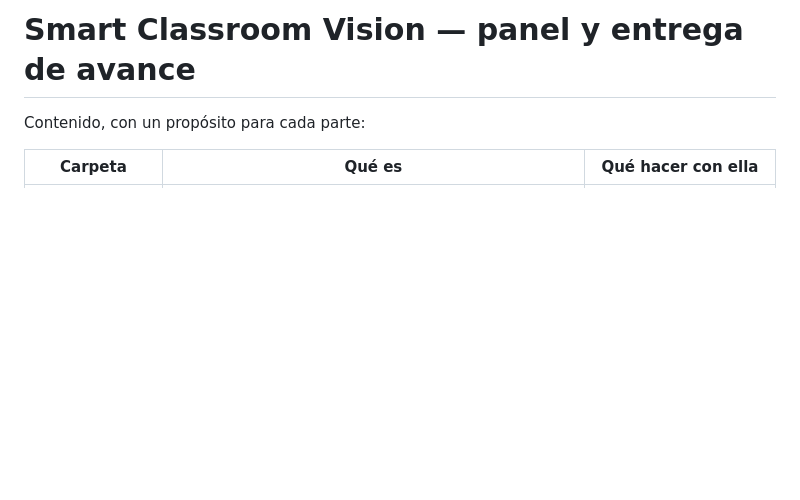
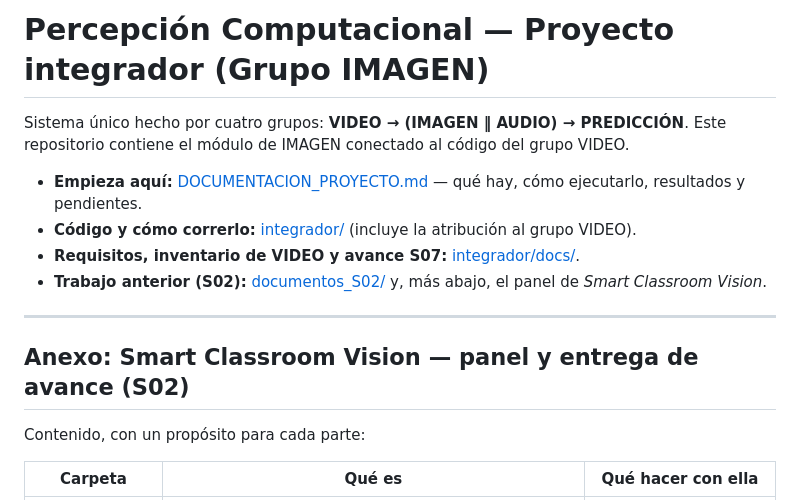
Before and after one commit to AngelTR09/Percepcion-Prototivo, a Markdown page: README.md, the part around the change. GitHub-like rendering; blank space fills up the shorter version.

Commit message:
README: portada del proyecto integrador y enlace a la documentacion
Co-Authored-By: Claude Sonnet 5.5 <noreply@anthropic.com>

```diff
--- a/README.md
+++ b/README.md
@@ -1,4 +1,15 @@
-# Smart Classroom Vision — panel y entrega de avance
+# Percepción Computacional — Proyecto integrador (Grupo IMAGEN)
+
+Sistema único hecho por cuatro grupos: **VIDEO → (IMAGEN ‖ AUDIO) → PREDICCIÓN**. Este repositorio contiene el módulo de IMAGEN conectado al código del grupo VIDEO.
+
+- **Empieza aquí:** [DOCUMENTACION_PROYECTO.md](DOCUMENTACION_PROYECTO.md) — qué hay, cómo ejecutarlo, resultados y pendientes.
+- **Código y cómo correrlo:** [integrador/](integrador/README.md) (incluye la atribución al grupo VIDEO).
+- **Requisitos, inventario de VIDEO y avance S07:** [integrador/docs/](integrador/docs/).
+- **Trabajo anterior (S02):** [documentos_S02/](documentos_S02/) y, más abajo, el panel de *Smart Classroom Vision*.
+
+---
+
+## Anexo: Smart Classroom Vision — panel y entrega de avance (S02)
 
 Contenido, con un propósito para cada parte:
 
```
